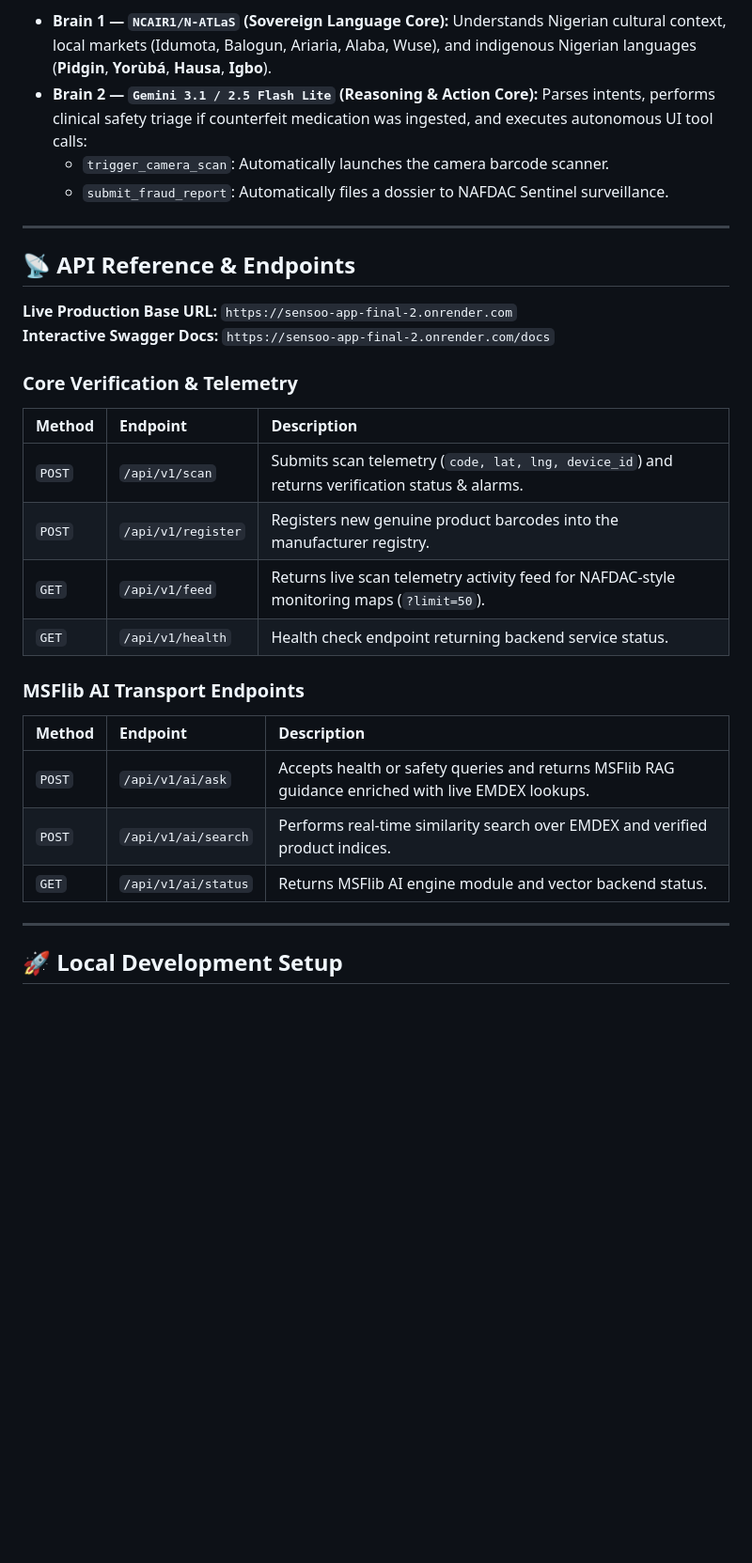
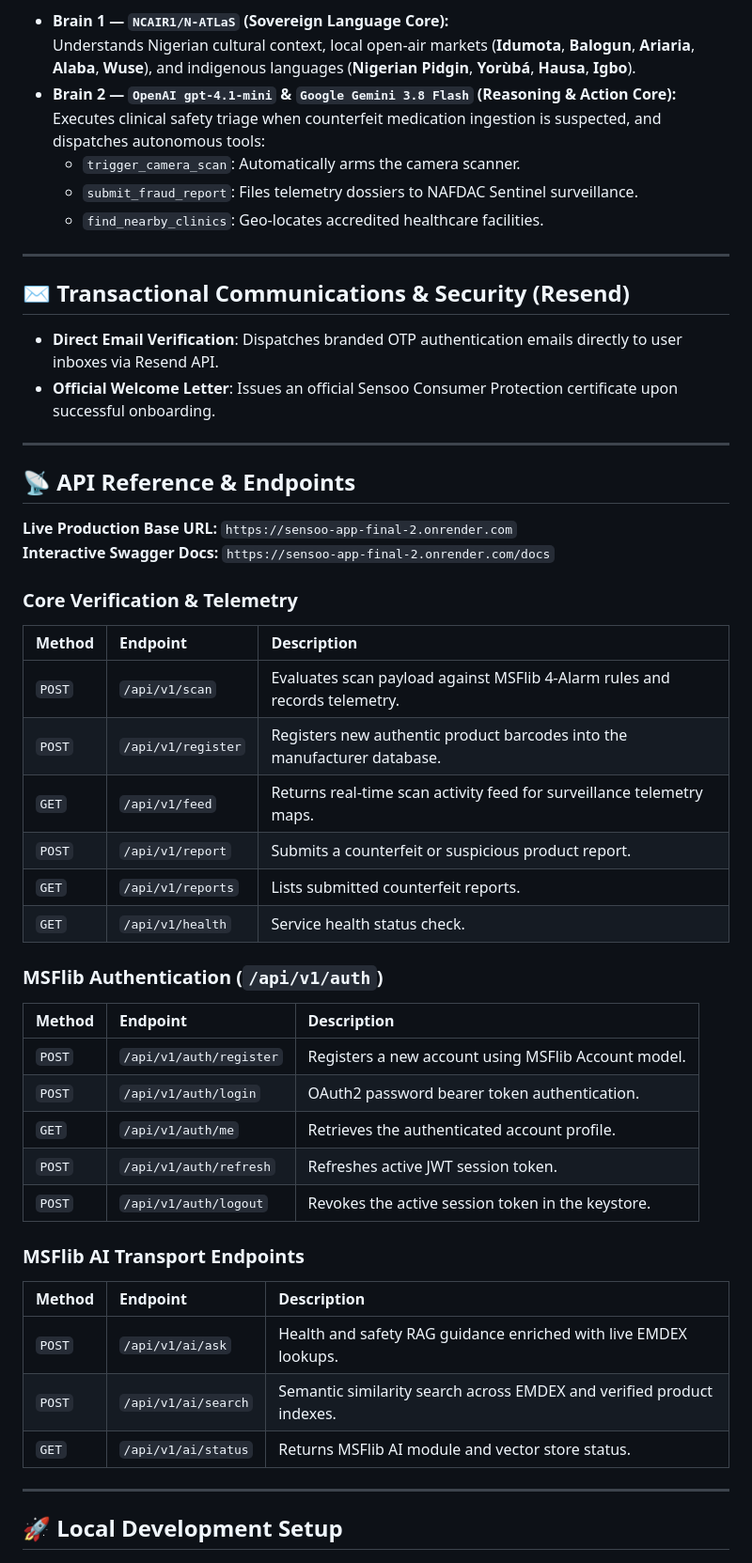
Before and after one commit to Darkwaczy/sensoo, a Markdown page: README.md, the part around one of its changes. Shown at 94% size. GitHub-like rendering; blank space fills up the shorter version.

```diff
--- a/README.md
+++ b/README.md
@@ -103,10 +156,18 @@ Sensoo features a voice and text conversational assistant with **Dual-Brain Orch
 
 * **Brain 1 — `NCAIR1/N-ATLaS` (Sovereign Language Core):**
-  Understands Nigerian cultural context, local markets (Idumota, Balogun, Ariaria, Alaba, Wuse), and indigenous Nigerian languages (**Pidgin**, **Yorùbá**, **Hausa**, **Igbo**).
-* **Brain 2 — `Gemini 3.1 / 2.5 Flash Lite` (Reasoning & Action Core):**
-  Parses intents, performs clinical safety triage if counterfeit medication was ingested, and executes autonomous UI tool calls:
-  * `trigger_camera_scan`: Automatically launches the camera barcode scanner.
-  * `submit_fraud_report`: Automatically files a dossier to NAFDAC Sentinel surveillance.
+  Understands Nigerian cultural context, local open-air markets (**Idumota**, **Balogun**, **Ariaria**, **Alaba**, **Wuse**), and indigenous languages (**Nigerian Pidgin**, **Yorùbá**, **Hausa**, **Igbo**).
+* **Brain 2 — `OpenAI gpt-4.1-mini` & `Google Gemini 3.8 Flash` (Reasoning & Action Core):**
+  Executes clinical safety triage when counterfeit medication ingestion is suspected, and dispatches autonomous tools:
+  - `trigger_camera_scan`: Automatically arms the camera scanner.
+  - `submit_fraud_report`: Files telemetry dossiers to NAFDAC Sentinel surveillance.
+  - `find_nearby_clinics`: Geo-locates accredited healthcare facilities.
+
+---
+
+## ✉️ Transactional Communications & Security (Resend)
+
+* **Direct Email Verification**: Dispatches branded OTP authentication emails directly to user inboxes via Resend API.
+* **Official Welcome Letter**: Issues an official Sensoo Consumer Protection certificate upon successful onboarding.
 
 ---
 
@@ -119,18 +180,30 @@ Sensoo features a voice and text conversational assistant with **Dual-Brain Orch
 
 | Method | Endpoint | Description |
 | :--- | :--- | :--- |
-| `POST` | `/api/v1/scan` | Submits scan telemetry (`code, lat, lng, device_id`) and returns verification status & alarms. |
-| `POST` | `/api/v1/register` | Registers new genuine product barcodes into the manufacturer registry. |
-| `GET` | `/api/v1/feed` | Returns live scan telemetry activity feed for NAFDAC-style monitoring maps (`?limit=50`). |
-| `GET` | `/api/v1/health` | Health check endpoint returning backend service status. |
+| `POST` | `/api/v1/scan` | Evaluates scan payload against MSFlib 4-Alarm rules and records telemetry. |
+| `POST` | `/api/v1/register` | Registers new authentic product barcodes into the manufacturer database. |
+| `GET` | `/api/v1/feed` | Returns real-time scan activity feed for surveillance telemetry maps. |
+| `POST` | `/api/v1/report` | Submits a counterfeit or suspicious product report. |
+| `GET` | `/api/v1/reports` | Lists submitted counterfeit reports. |
+| `GET` | `/api/v1/health` | Service health status check. |
+
+### MSFlib Authentication (`/api/v1/auth`)
+
+| Method | Endpoint | Description |
+| :--- | :--- | :--- |
+| `POST` | `/api/v1/auth/register` | Registers a new account using MSFlib Account model. |
+| `POST` | `/api/v1/auth/login` | OAuth2 password bearer token authentication. |
+| `GET` | `/api/v1/auth/me` | Retrieves the authenticated account profile. |
+| `POST` | `/api/v1/auth/refresh` | Refreshes active JWT session token. |
+| `POST` | `/api/v1/auth/logout` | Revokes the active session token in the keystore. |
 
 ### MSFlib AI Transport Endpoints
 
 | Method | Endpoint | Description |
 | :--- | :--- | :--- |
-| `POST` | `/api/v1/ai/ask` | Accepts health or safety queries and returns MSFlib RAG guidance enriched with live EMDEX lookups. |
-| `POST` | `/api/v1/ai/search` | Performs real-time similarity search over EMDEX and verified product indices. |
-| `GET` | `/api/v1/ai/status` | Returns MSFlib AI engine module and vector backend status. |
+| `POST` | `/api/v1/ai/ask` | Health and safety RAG guidance enriched with live EMDEX lookups. |
+| `POST` | `/api/v1/ai/search` | Semantic similarity search across EMDEX and verified product indexes. |
+| `GET` | `/api/v1/ai/status` | Returns MSFlib AI module and vector store status. |
 
 ---
 
```
Also changed, not shown: other parts of README.md (+104 -46 lines).
